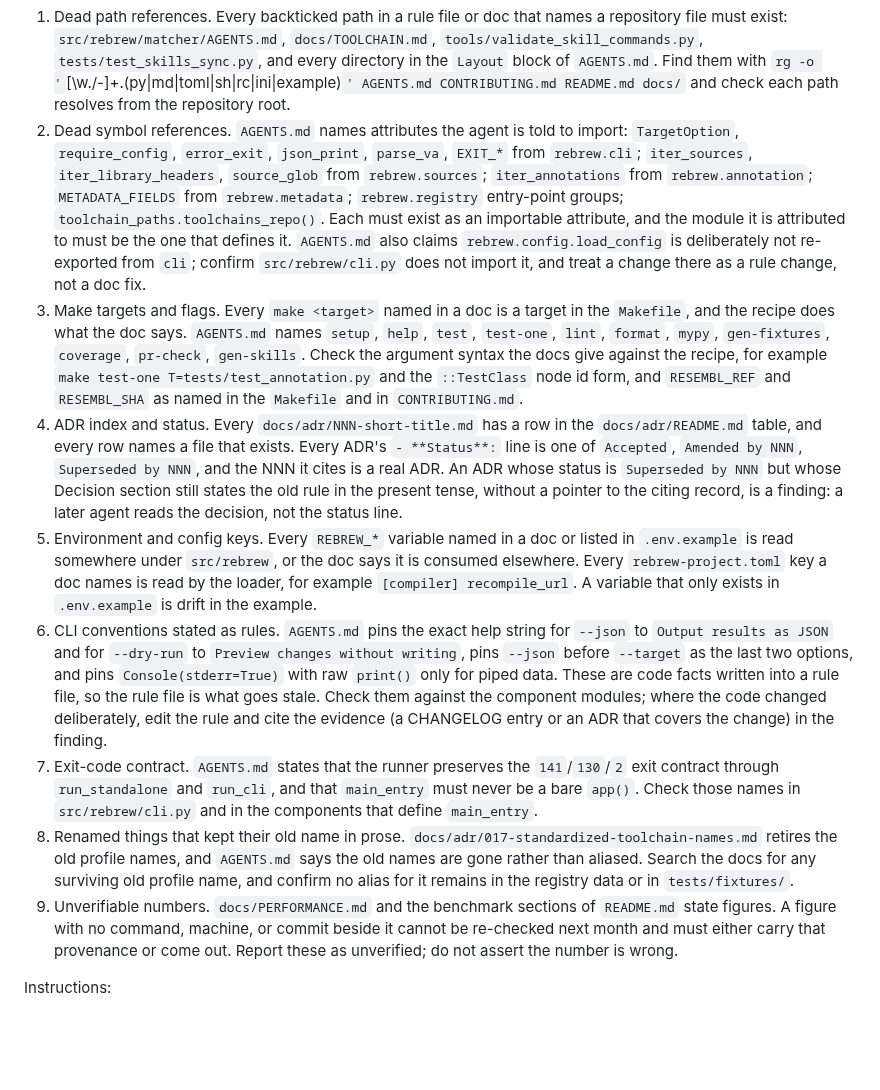
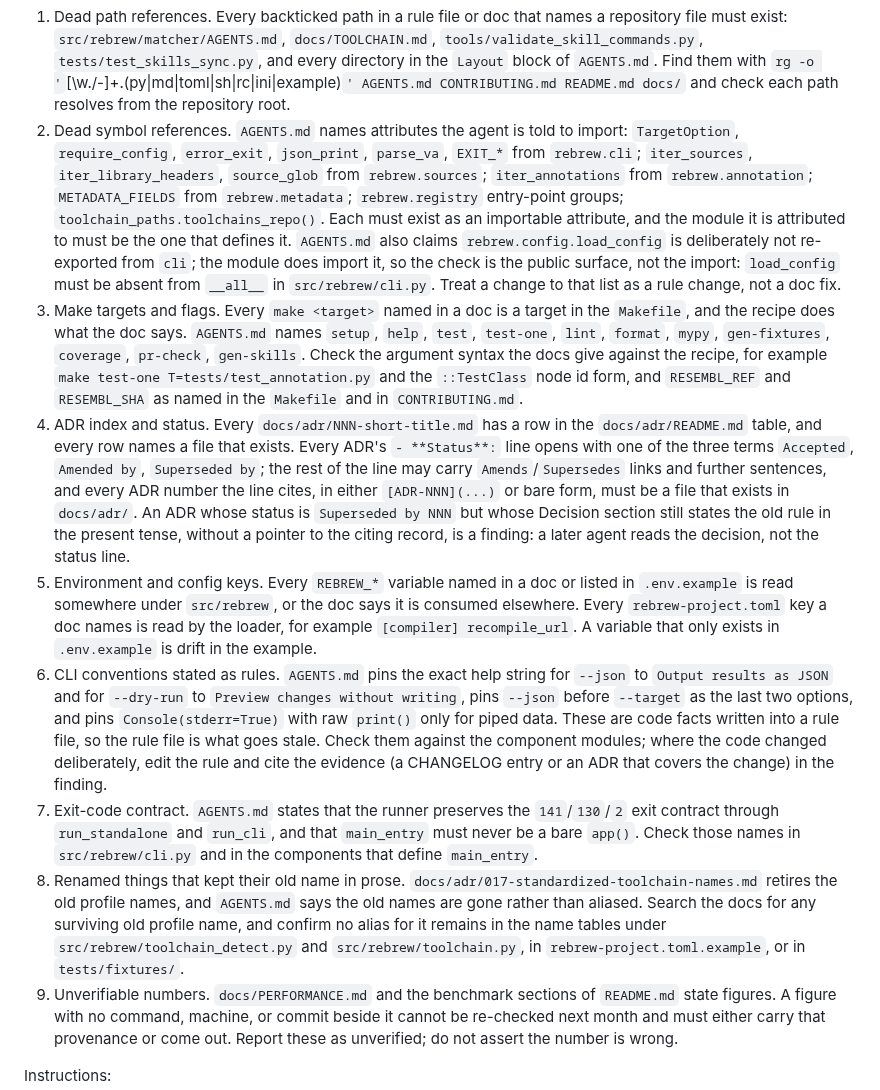
Before and after one commit to maci0/rebrew, a Markdown page: repo-review.md, the part around the change. Rendered like a GitHub page; blank space fills up the shorter version.

Commit message:
docs: correct three false-positive-prone checks in repo-review prompt

```diff
--- a/repo-review.md
+++ b/repo-review.md
@@ -9,13 +9,13 @@ Already gated, so do not re-report: `tests/test_docs_hygiene.py` asserts that ev
 Review the following:
 
 1. Dead path references. Every backticked path in a rule file or doc that names a repository file must exist: `src/rebrew/matcher/AGENTS.md`, `docs/TOOLCHAIN.md`, `tools/validate_skill_commands.py`, `tests/test_skills_sync.py`, and every directory in the `Layout` block of `AGENTS.md`. Find them with `rg -o '`[\w./-]+\.(py|md|toml|sh|rc|ini|example)`' AGENTS.md CONTRIBUTING.md README.md docs/` and check each path resolves from the repository root.
-2. Dead symbol references. `AGENTS.md` names attributes the agent is told to import: `TargetOption`, `require_config`, `error_exit`, `json_print`, `parse_va`, `EXIT_*` from `rebrew.cli`; `iter_sources`, `iter_library_headers`, `source_glob` from `rebrew.sources`; `iter_annotations` from `rebrew.annotation`; `METADATA_FIELDS` from `rebrew.metadata`; `rebrew.registry` entry-point groups; `toolchain_paths.toolchains_repo()`. Each must exist as an importable attribute, and the module it is attributed to must be the one that defines it. `AGENTS.md` also claims `rebrew.config.load_config` is deliberately not re-exported from `cli`; confirm `src/rebrew/cli.py` does not import it, and treat a change there as a rule change, not a doc fix.
+2. Dead symbol references. `AGENTS.md` names attributes the agent is told to import: `TargetOption`, `require_config`, `error_exit`, `json_print`, `parse_va`, `EXIT_*` from `rebrew.cli`; `iter_sources`, `iter_library_headers`, `source_glob` from `rebrew.sources`; `iter_annotations` from `rebrew.annotation`; `METADATA_FIELDS` from `rebrew.metadata`; `rebrew.registry` entry-point groups; `toolchain_paths.toolchains_repo()`. Each must exist as an importable attribute, and the module it is attributed to must be the one that defines it. `AGENTS.md` also claims `rebrew.config.load_config` is deliberately not re-exported from `cli`; the module does import it, so the check is the public surface, not the import: `load_config` must be absent from `__all__` in `src/rebrew/cli.py`. Treat a change to that list as a rule change, not a doc fix.
 3. Make targets and flags. Every `make <target>` named in a doc is a target in the `Makefile`, and the recipe does what the doc says. `AGENTS.md` names `setup`, `help`, `test`, `test-one`, `lint`, `format`, `mypy`, `gen-fixtures`, `coverage`, `pr-check`, `gen-skills`. Check the argument syntax the docs give against the recipe, for example `make test-one T=tests/test_annotation.py` and the `::TestClass` node id form, and `RESEMBL_REF` and `RESEMBL_SHA` as named in the `Makefile` and in `CONTRIBUTING.md`.
-4. ADR index and status. Every `docs/adr/NNN-short-title.md` has a row in the `docs/adr/README.md` table, and every row names a file that exists. Every ADR's `- **Status**:` line is one of `Accepted`, `Amended by NNN`, `Superseded by NNN`, and the NNN it cites is a real ADR. An ADR whose status is `Superseded by NNN` but whose Decision section still states the old rule in the present tense, without a pointer to the citing record, is a finding: a later agent reads the decision, not the status line.
+4. ADR index and status. Every `docs/adr/NNN-short-title.md` has a row in the `docs/adr/README.md` table, and every row names a file that exists. Every ADR's `- **Status**:` line opens with one of the three terms `Accepted`, `Amended by`, `Superseded by`; the rest of the line may carry `Amends`/`Supersedes` links and further sentences, and every ADR number the line cites, in either `[ADR-NNN](...)` or bare form, must be a file that exists in `docs/adr/`. An ADR whose status is `Superseded by NNN` but whose Decision section still states the old rule in the present tense, without a pointer to the citing record, is a finding: a later agent reads the decision, not the status line.
 5. Environment and config keys. Every `REBREW_*` variable named in a doc or listed in `.env.example` is read somewhere under `src/rebrew`, or the doc says it is consumed elsewhere. Every `rebrew-project.toml` key a doc names is read by the loader, for example `[compiler] recompile_url`. A variable that only exists in `.env.example` is drift in the example.
 6. CLI conventions stated as rules. `AGENTS.md` pins the exact help string for `--json` to `Output results as JSON` and for `--dry-run` to `Preview changes without writing`, pins `--json` before `--target` as the last two options, and pins `Console(stderr=True)` with raw `print()` only for piped data. These are code facts written into a rule file, so the rule file is what goes stale. Check them against the component modules; where the code changed deliberately, edit the rule and cite the evidence (a CHANGELOG entry or an ADR that covers the change) in the finding.
 7. Exit-code contract. `AGENTS.md` states that the runner preserves the `141`/`130`/`2` exit contract through `run_standalone` and `run_cli`, and that `main_entry` must never be a bare `app()`. Check those names in `src/rebrew/cli.py` and in the components that define `main_entry`.
-8. Renamed things that kept their old name in prose. `docs/adr/017-standardized-toolchain-names.md` retires the old profile names, and `AGENTS.md` says the old names are gone rather than aliased. Search the docs for any surviving old profile name, and confirm no alias for it remains in the registry data or in `tests/fixtures/`.
+8. Renamed things that kept their old name in prose. `docs/adr/017-standardized-toolchain-names.md` retires the old profile names, and `AGENTS.md` says the old names are gone rather than aliased. Search the docs for any surviving old profile name, and confirm no alias for it remains in the name tables under `src/rebrew/toolchain_detect.py` and `src/rebrew/toolchain.py`, in `rebrew-project.toml.example`, or in `tests/fixtures/`.
 9. Unverifiable numbers. `docs/PERFORMANCE.md` and the benchmark sections of `README.md` state figures. A figure with no command, machine, or commit beside it cannot be re-checked next month and must either carry that provenance or come out. Report these as unverified; do not assert the number is wrong.
 
 Instructions:
```
